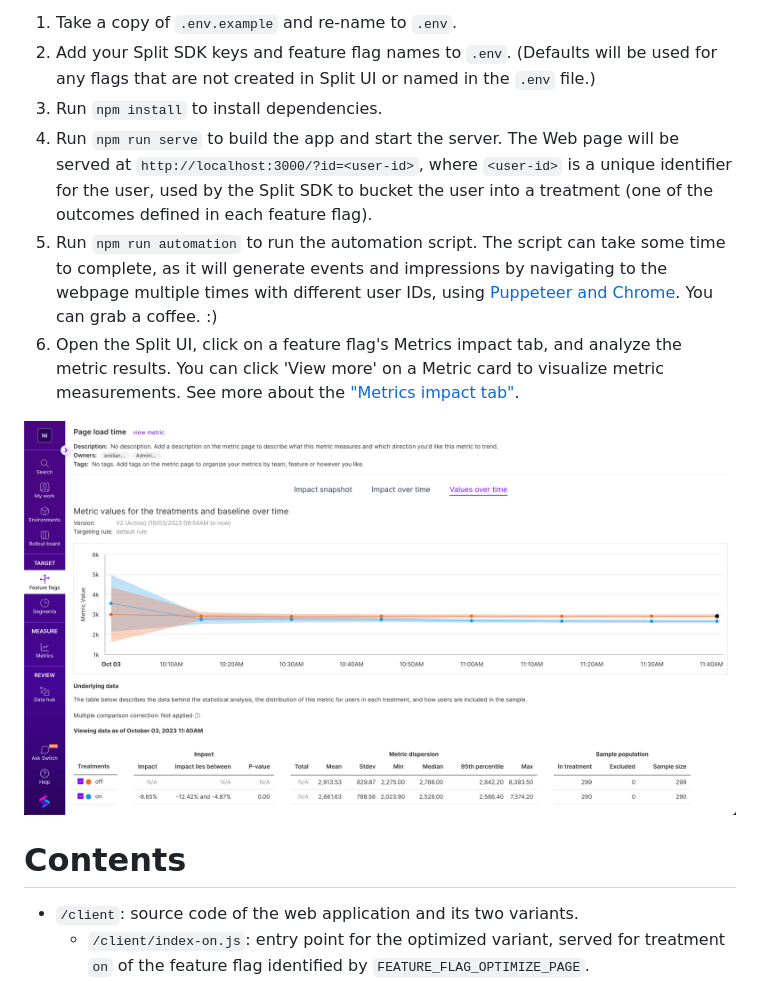
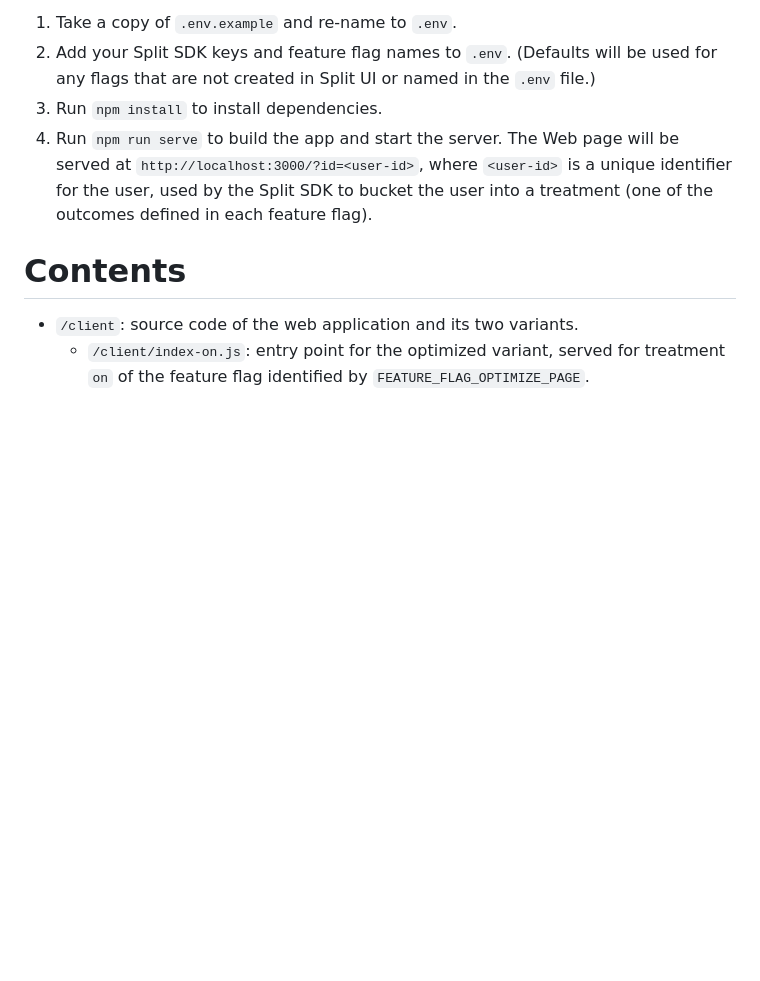
Before and after one commit to splitio-examples/flagsets-split-browser-suite, a Markdown page: README.md, the part around the change printed below. GitHub-like rendering; pictures changed too: screenshot.png (deleted); blank space fills up the shorter version.

```diff
--- a/README.md
+++ b/README.md
@@ -12,10 +12,6 @@ This example assumes you have set up feature flags in Split UI, with traffic typ
 2. Add your Split SDK keys and feature flag names to `.env`. (Defaults will be used for any flags that are not created in Split UI or named in the `.env` file.)
 3. Run `npm install` to install dependencies.
 4. Run `npm run serve` to build the app and start the server. The Web page will be served at `http://localhost:3000/?id=<user-id>`, where `<user-id>` is a unique identifier for the user, used by the Split SDK to bucket the user into a treatment (one of the outcomes defined in each feature flag).
-5. Run `npm run automation` to run the automation script. The script can take some time to complete, as it will generate events and impressions by navigating to the webpage multiple times with different user IDs, using [Puppeteer and Chrome](https://www.npmjs.com/package/puppeteer). You can grab a coffee. :)
-6. Open the Split UI, click on a feature flag's Metrics impact tab, and analyze the metric results. You can click 'View more' on a Metric card to visualize metric measurements. See more about the ["Metrics impact tab"](https://help.split.io/hc/en-us/articles/360020844451-Metrics-impact-tab).
-
-![Split UI](./screenshot.png)
 
 # Contents
 
```
Also changed, not shown: other parts of README.md (+15 -1 lines), performance_metric.jpg (added), results.png (added).
